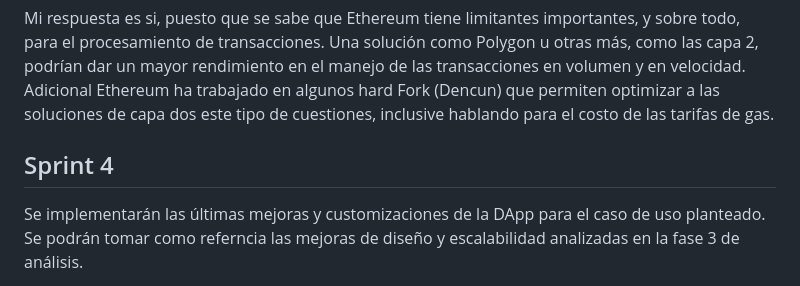
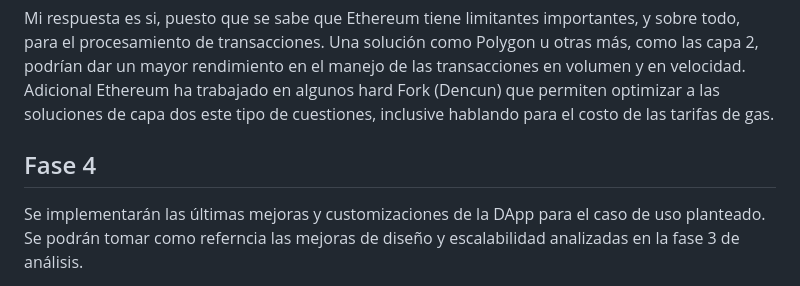
Before and after one commit to alopez2003/dappsfinal, a Markdown page: README.md, the part around the change. GitHub-like rendering.

```diff
--- a/README.md
+++ b/README.md
@@ -248,7 +248,7 @@ Fue tocado en el primer punto sin embargo me parece que puede aportar mucho el t
 Mi respuesta es si, puesto que se sabe que Ethereum tiene limitantes importantes, y sobre todo, para el procesamiento de transacciones. Una solución como Polygon u otras más, como las capa 2, podrían dar un mayor rendimiento en el manejo de las transacciones en volumen y en velocidad. Adicional Ethereum ha trabajado en algunos hard Fork (Dencun) que permiten optimizar a las soluciones de capa dos este tipo de cuestiones, inclusive hablando para el costo de las tarifas de gas.
 
 
-## Sprint 4
+## Fase 4
 
 Se implementarán las últimas mejoras y customizaciones de la DApp para el caso de uso planteado. Se podrán tomar como referncia las mejoras de diseño y escalabilidad analizadas en la fase 3 de análisis.
 
```
